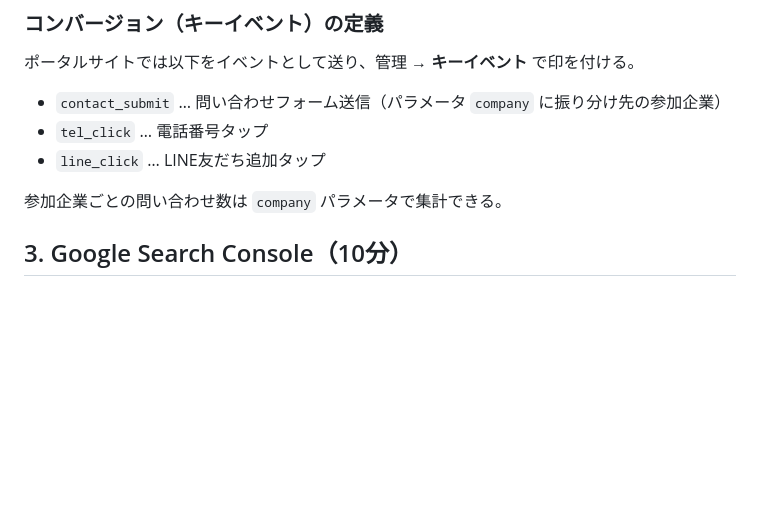
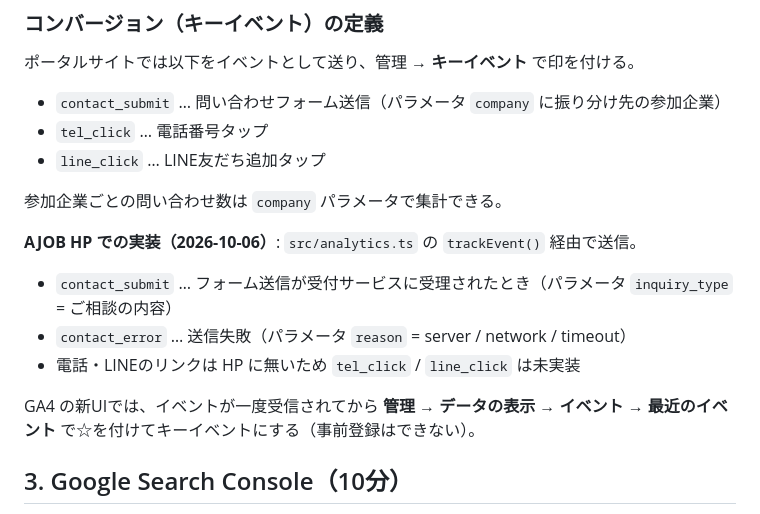
Before and after one commit to Akira9018/ajob-corporate-site, a Markdown page: docs/analytics-setup.md, the part around the change. Drawn GitHub-style; blank space fills up the shorter version.

Commit message:
Document the GA4 contact events implemented on the AJOB HP
Co-Authored-By: Claude Fable 5.1 <noreply@anthropic.com>

```diff
--- a/docs/analytics-setup.md
+++ b/docs/analytics-setup.md
@@ -41,6 +41,13 @@ AJOBが運営するサイトはすべてこの3点セットで計測する。
 
 参加企業ごとの問い合わせ数は `company` パラメータで集計できる。
 
+**AJOB HP での実装（2026-10-06）**: `src/analytics.ts` の `trackEvent()` 経由で送信。
+- `contact_submit` … フォーム送信が受付サービスに受理されたとき（パラメータ `inquiry_type` = ご相談の内容）
+- `contact_error` … 送信失敗（パラメータ `reason` = server / network / timeout）
+- 電話・LINEのリンクは HP に無いため `tel_click` / `line_click` は未実装
+
+GA4 の新UIでは、イベントが一度受信されてから **管理 → データの表示 → イベント → 最近のイベント** で☆を付けてキーイベントにする（事前登録はできない）。
+
 ## 3. Google Search Console（10分）
 
 1. https://search.google.com/search-console → **プロパティを追加**
```
